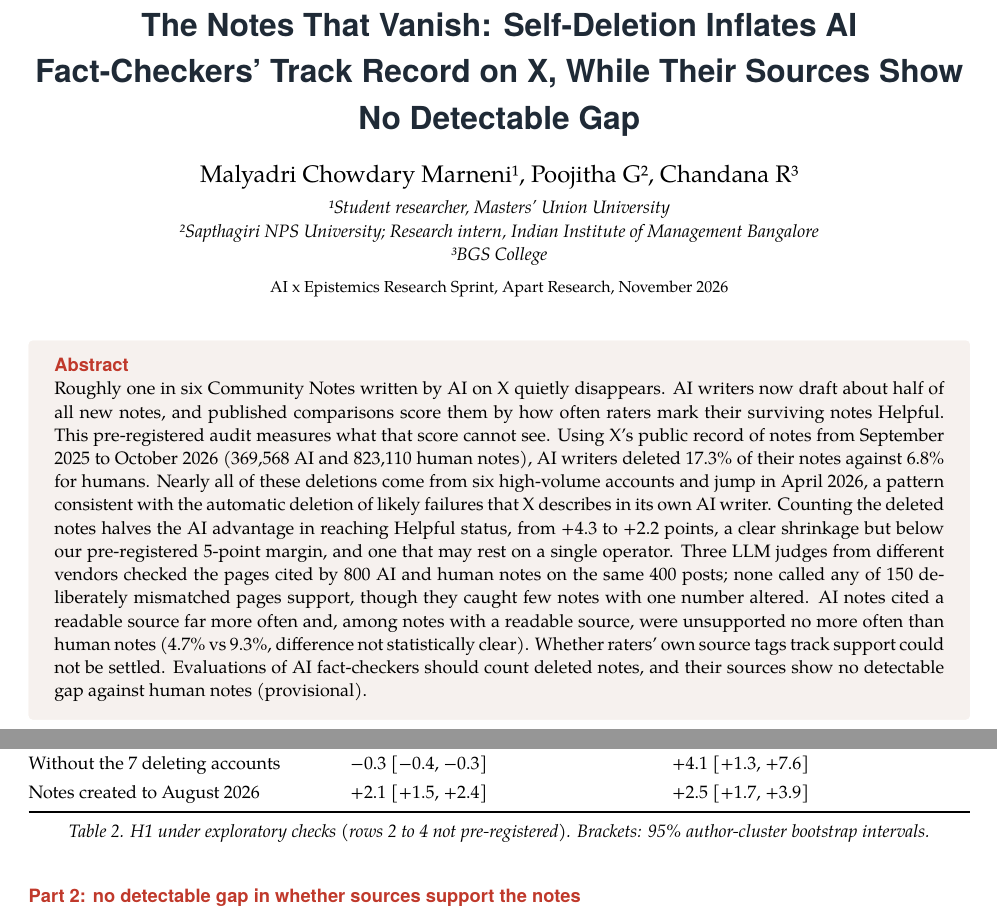
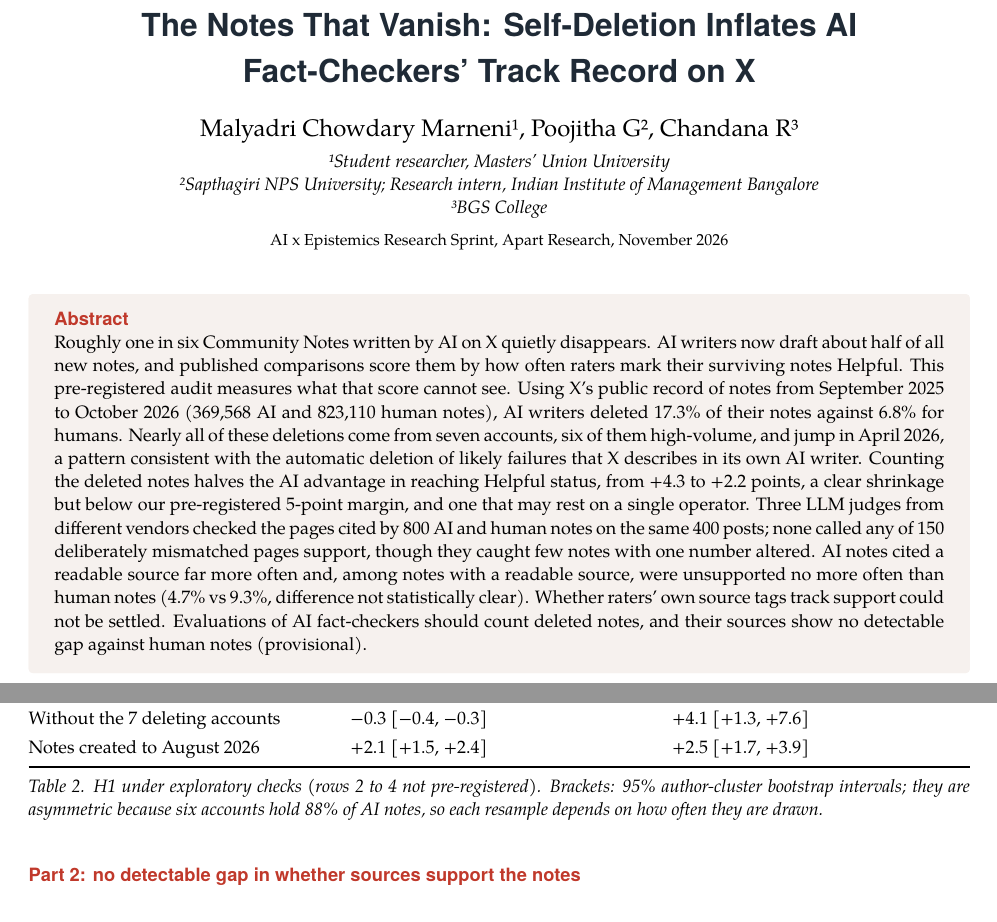
Before and after one commit to MalyadriTalentz/who-checks-the-fact-checkers, a LaTeX document (report/report.tex): two parts of pages 1 and 5 of 9, joined at a grey line, cut so that both start at the same text. Compiled offline with XeLaTeX; a missing font is replaced by an installed copy or a similar font.

Commit message:
Shorter title; abstract states seven accounts (six high-volume); explain asymmetric intervals in Table 2
Co-Authored-By: Claude Opus 5.5 <noreply@anthropic.com>

```diff
--- a/report/report.tex
+++ b/report/report.tex
@@ -17,7 +17,7 @@
 \linespread{1.06}\emergencystretch=3em
 \begin{document}
 \begin{center}
-{\sffamily\bfseries\LARGE\color{ink} The Notes That Vanish: Self-Deletion Inflates AI Fact-Checkers' Track Record on X, While Their Sources Show No Detectable Gap\par}
+{\sffamily\bfseries\LARGE\color{ink} The Notes That Vanish: Self-Deletion Inflates AI Fact-Checkers' Track Record on X\par}
 \vspace{8pt}
 {\large Malyadri Chowdary Marneni¹, Poojitha G², Chandana R³\par}
 {\small\itshape ¹Student researcher, Masters' Union University\\²Sapthagiri NPS University; Research intern, Indian Institute of Management Bangalore\\³BGS College\par}
@@ -25,7 +25,7 @@
 \end{center}
 \vspace{4pt}
 \begin{tcolorbox}[colback=soft,colframe=soft,boxrule=0pt,arc=2pt,left=10pt,right=10pt,top=6pt,bottom=6pt]
-{\sffamily\bfseries\color{accent} Abstract}\par\small Roughly one in six Community Notes written by AI on X quietly disappears. AI writers now draft about half of all new notes, and published comparisons score them by how often raters mark their surviving notes Helpful. This pre-registered audit measures what that score cannot see. Using X's public record of notes from September 2025 to October 2026 (369,568 AI and 823,110 human notes), AI writers deleted 17.3\% of their notes against 6.8\% for humans. Nearly all of these deletions come from six high-volume accounts and jump in April 2026, a pattern consistent with the automatic deletion of likely failures that X describes in its own AI writer. Counting the deleted notes halves the AI advantage in reaching Helpful status, from +4.3 to +2.2 points, a clear shrinkage but below our pre-registered 5-point margin, and one that may rest on a single operator. Three LLM judges from different vendors checked the pages cited by 800 AI and human notes on the same 400 posts; none called any of 150 deliberately mismatched pages support, though they caught few notes with one number altered. AI notes cited a readable source far more often and, among notes with a readable source, were unsupported no more often than human notes (4.7\% vs 9.3\%, difference not statistically clear). Whether raters' own source tags track support could not be settled. Evaluations of AI fact-checkers should count deleted notes, and their sources show no detectable gap against human notes (provisional).
+{\sffamily\bfseries\color{accent} Abstract}\par\small Roughly one in six Community Notes written by AI on X quietly disappears. AI writers now draft about half of all new notes, and published comparisons score them by how often raters mark their surviving notes Helpful. This pre-registered audit measures what that score cannot see. Using X's public record of notes from September 2025 to October 2026 (369,568 AI and 823,110 human notes), AI writers deleted 17.3\% of their notes against 6.8\% for humans. Nearly all of these deletions come from seven accounts, six of them high-volume, and jump in April 2026, a pattern consistent with the automatic deletion of likely failures that X describes in its own AI writer. Counting the deleted notes halves the AI advantage in reaching Helpful status, from +4.3 to +2.2 points, a clear shrinkage but below our pre-registered 5-point margin, and one that may rest on a single operator. Three LLM judges from different vendors checked the pages cited by 800 AI and human notes on the same 400 posts; none called any of 150 deliberately mismatched pages support, though they caught few notes with one number altered. AI notes cited a readable source far more often and, among notes with a readable source, were unsupported no more often than human notes (4.7\% vs 9.3\%, difference not statistically clear). Whether raters' own source tags track support could not be settled. Evaluations of AI fact-checkers should count deleted notes, and their sources show no detectable gap against human notes (provisional).
 \end{tcolorbox}
 
 \begin{tcbraster}[raster columns=3,raster equal height,raster column skip=6pt]\begin{tcolorbox}[colback=white,colframe=accent!60,boxrule=0.5pt,arc=2pt,halign=center,top=4pt,bottom=4pt]{\sffamily\bfseries\Large\color{accent} 17.3\% vs 6.8\%}\par\vspace{1pt}{\footnotesize of notes deleted by AI vs human writers}\end{tcolorbox}\begin{tcolorbox}[colback=white,colframe=accent!60,boxrule=0.5pt,arc=2pt,halign=center,top=4pt,bottom=4pt]{\sffamily\bfseries\Large\color{accent} +4.3 → +2.2}\par\vspace{1pt}{\footnotesize AI advantage in reaching Helpful, before and after counting deletions (points)}\end{tcolorbox}\begin{tcolorbox}[colback=white,colframe=accent!60,boxrule=0.5pt,arc=2pt,halign=center,top=4pt,bottom=4pt]{\sffamily\bfseries\Large\color{accent} 4.7\% vs 9.3\%}\par\vspace{1pt}{\footnotesize of AI vs human Helpful notes with an unsupporting source}\end{tcolorbox}\end{tcbraster}
@@ -100,7 +100,7 @@ Pre-registered: each writer a cluster & +2.2 [+1.6, +2.4] & +2.2 [+1.6, +3.1]\\
 Deleting accounts as one cluster & +2.2 [−0.4, +2.5] & +2.2 [+1.7, +6.7]\\
 Without the 7 deleting accounts & −0.3 [−0.4, −0.3] & +4.1 [+1.3, +7.6]\\
 Notes created to August 2026 & +2.1 [+1.5, +2.4] & +2.5 [+1.7, +3.9]\\
-\bottomrule\end{tabularx}\caption{Table 2. H1 under exploratory checks (rows 2 to 4 not pre-registered). Brackets: 95\% author-cluster bootstrap intervals.}\end{table}
+\bottomrule\end{tabularx}\caption{Table 2. H1 under exploratory checks (rows 2 to 4 not pre-registered). Brackets: 95\% author-cluster bootstrap intervals; they are asymmetric because six accounts hold 88\% of AI notes, so each resample depends on how often they are drawn.}\end{table}
 \subsection*{Part 2: no detectable gap in whether sources support the notes}
 AI notes cited a readable source far more often: 54\% of AI-cited links could be read and judged against 44\% of human-cited links, and 53.2\% of human notes had no checkable source at all, against 33.0\% of AI notes. Human notes lean more on posts, videos and other social-media links. Dead links were rare in both groups (2.8\% vs 2.5\% of notes).
 
```
Also changed, not shown: report/report.pdf, 2 other files.
